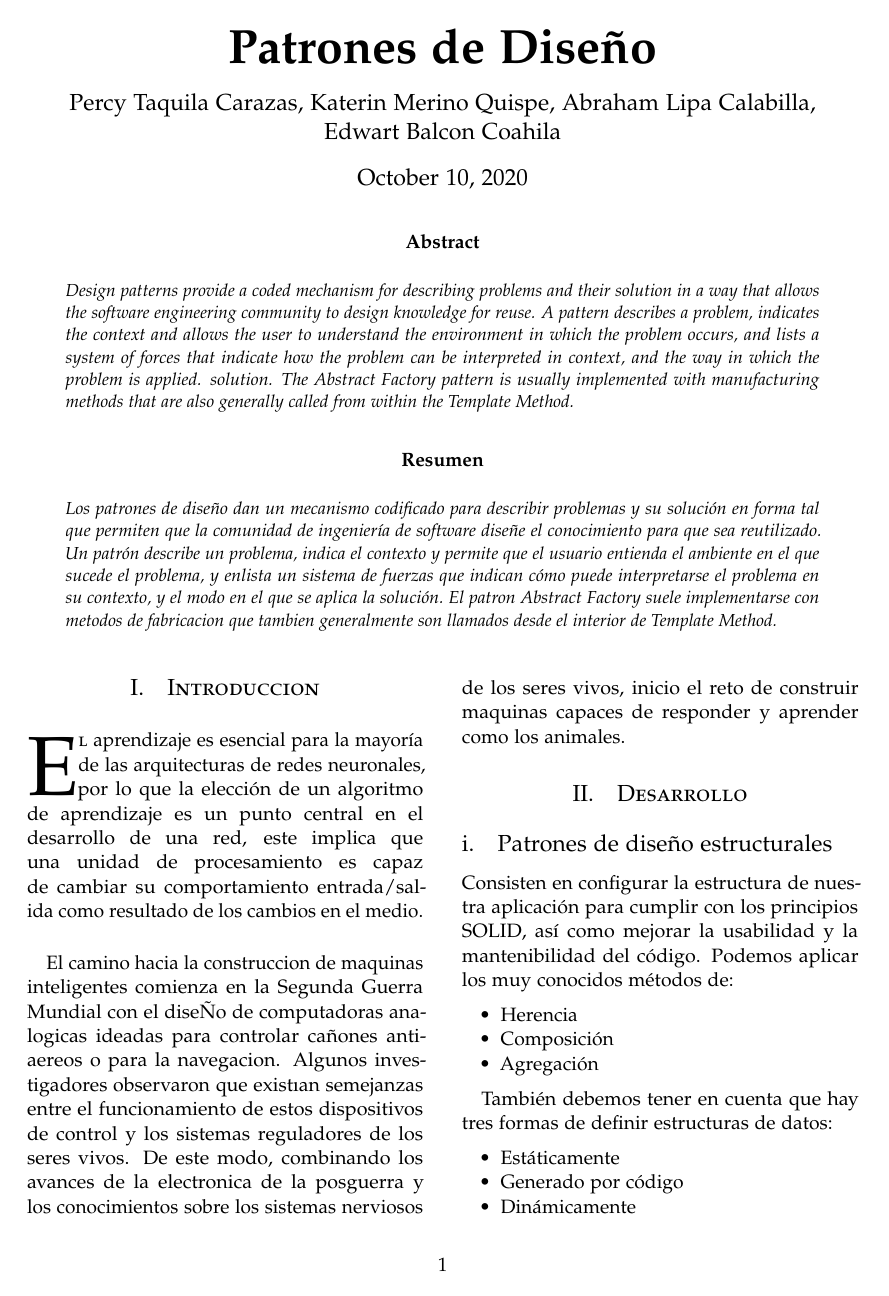
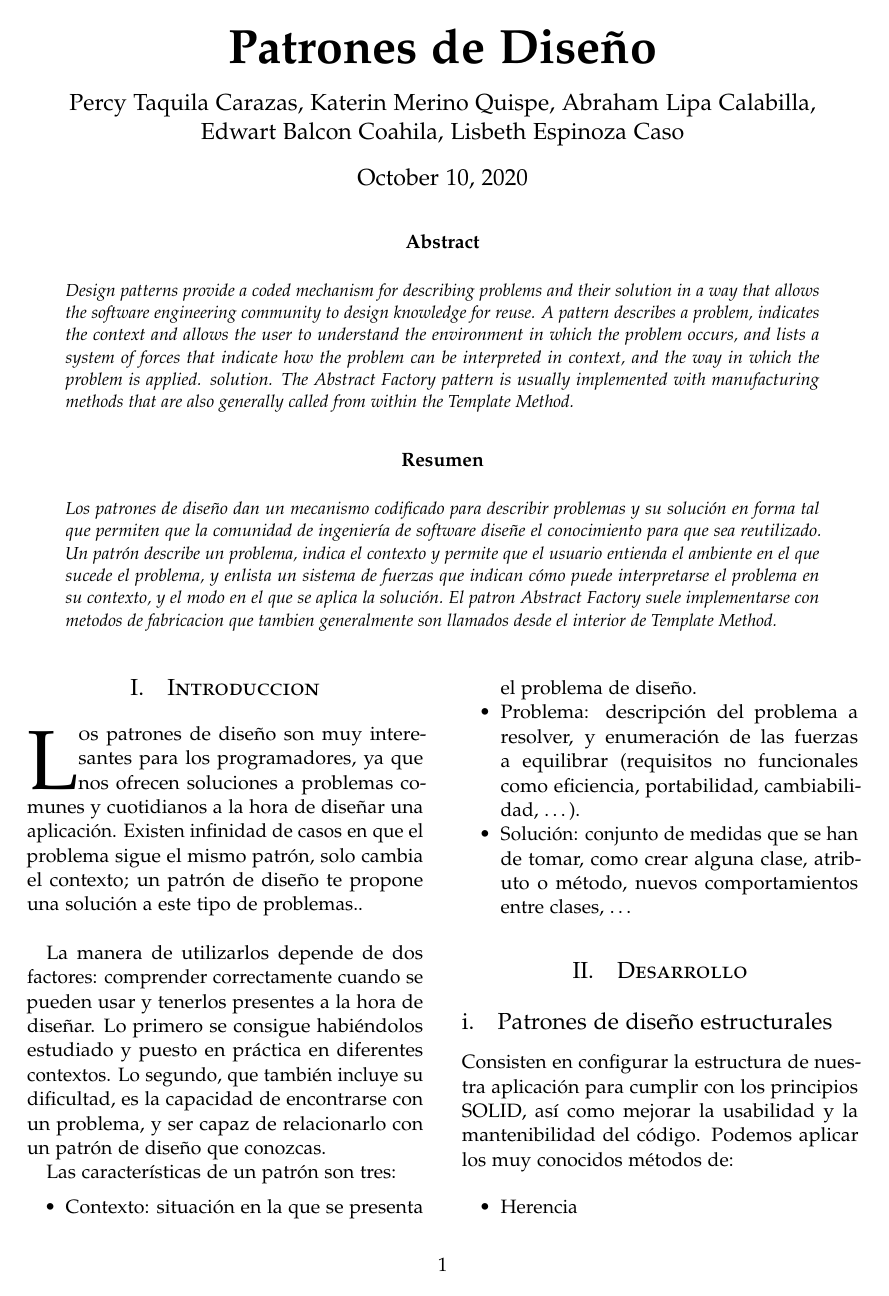
Before and after one commit to P-TaquilaCc/Trabajo01-PatronesDise-o, a LaTeX paper (articulo.tex): page 1 of 6. Compiled offline with pdfLaTeX.

Commit message:
Ultimo intento

```diff
--- a/articulo.tex
+++ b/articulo.tex
@@ -68,7 +68,7 @@
 \posttitle{\end{center}}
 \title{Patrones de Diseño}
 \author{Percy Taquila Carazas, Katerin Merino Quispe, Abraham Lipa Calabilla,
-\\Edwart Balcon Coahila}
+\\Edwart Balcon Coahila, Lisbeth Espinoza Caso}
 \date{\today}
 \renewcommand{\maketitlehookd}{
 
@@ -104,13 +104,17 @@ El patron Abstract Factory suele implementarse con metodos de fabricacion que ta
 
 \section{Introduccion}
 
-\lettrine[nindent=0em,lines=3]{E}l aprendizaje es esencial para la mayoría de las arquitecturas de redes neuronales, por lo que la elección de un algoritmo de aprendizaje es un punto central en el desarrollo de una red, este implica que una unidad de procesamiento es capaz de cambiar su comportamiento entrada/salida
-como resultado de los cambios en el medio.\\
+\lettrine[nindent=0em,lines=3]{L}os patrones de diseño son muy interesantes para los programadores, ya que nos ofrecen soluciones a problemas comunes y cuotidianos a la hora de diseñar una aplicación. Existen infinidad de casos en que el problema sigue el mismo patrón, solo cambia el contexto; un patrón de diseño te propone una solución a este tipo de problemas..\\
 
-El camino hacia la construccion de maquinas inteligentes comienza en la Segunda Guerra Mundial con el diseÑo de computadoras analogicas ideadas para controlar cañones antiaereos o para la navegacion.
-Algunos investigadores observaron que existıan semejanzas entre el funcionamiento de estos dispositivos de control y los sistemas reguladores de los seres vivos. De este modo, combinando los avances de la electronica de la posguerra y los conocimientos sobre los sistemas nerviosos de los seres vivos, inicio el reto de construir maquinas capaces de responder y aprender como los animales.
+La manera de utilizarlos depende de dos factores: comprender correctamente cuando se pueden usar y tenerlos presentes a la hora de diseñar. Lo primero se consigue habiéndolos estudiado y puesto en práctica en diferentes contextos. Lo segundo, que también incluye su dificultad, es la capacidad de encontrarse con un problema, y ser capaz de relacionarlo con un patrón de diseño que conozcas.
 
+Las características de un patrón son tres:
 
+\begin{itemize}
+\item Contexto: situación en la que se presenta el problema de diseño.
+\item Problema: descripción del problema a resolver, y enumeración de las fuerzas a equilibrar (requisitos no funcionales como eficiencia, portabilidad, cambiabilidad, …).
+\item Solución: conjunto de medidas que se han de tomar, como crear alguna clase, atributo o método, nuevos comportamientos entre clases, …
+\end{itemize}
 
 
 %----------------------------------------------------------------------------------------
```
Also changed, not shown: articulo.pdf, articulo.tex (2 more changed lines), 1 other file.
